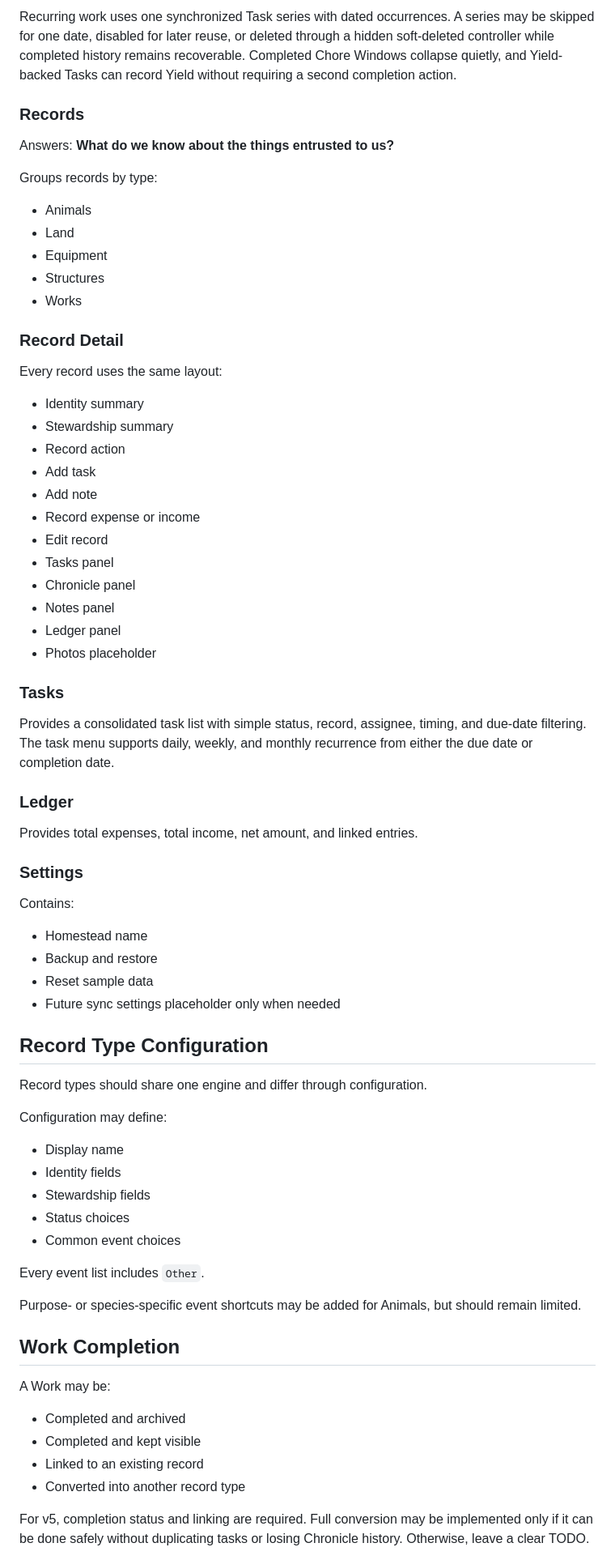
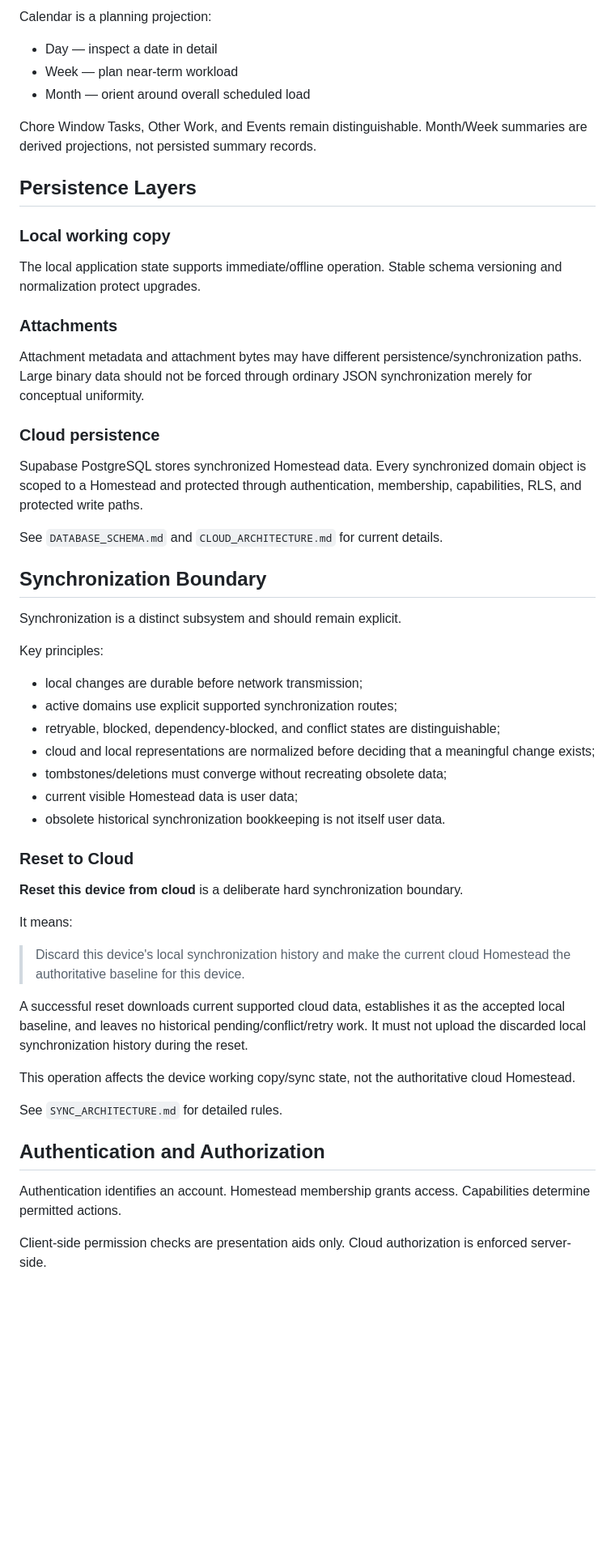
Before and after one commit to mholtsclaw88/Regula-Rustica, a Markdown page: ARCHITECTURE.md, the part around one of its changes. Shown at 81% size. GitHub-like rendering; blank space fills up the shorter version.

```diff
--- a/ARCHITECTURE.md
+++ b/ARCHITECTURE.md
@@ -255,80 +145,59 @@ Displays:
 
-Recurring work uses one synchronized Task series with dated occurrences. A
-series may be skipped for one date, disabled for later reuse, or deleted through
-a hidden soft-deleted controller while completed history remains recoverable.
-Completed Chore Windows collapse quietly, and Yield-backed Tasks can record
-Yield without requiring a second completion action.
+Calendar is a planning projection:
 
-### Records
+- Day — inspect a date in detail
+- Week — plan near-term workload
+- Month — orient around overall scheduled load
 
-Answers: **What do we know about the things entrusted to us?**
+Chore Window Tasks, Other Work, and Events remain distinguishable. Month/Week summaries are derived projections, not persisted summary records.
 
-Groups records by type:
+## Persistence Layers
 
-- Animals
-- Land
-- Equipment
-- Structures
-- Works
+### Local working copy
 
-### Record Detail
+The local application state supports immediate/offline operation. Stable schema versioning and normalization protect upgrades.
 
-Every record uses the same layout:
+### Attachments
 
-- Identity summary
-- Stewardship summary
-- Record action
-- Add task
-- Add note
-- Record expense or income
-- Edit record
-- Tasks panel
-- Chronicle panel
-- Notes panel
-- Ledger panel
-- Photos placeholder
+Attachment metadata and attachment bytes may have different persistence/synchronization paths. Large binary data should not be forced through ordinary JSON synchronization merely for conceptual uniformity.
 
-### Tasks
+### Cloud persistence
 
-Provides a consolidated task list with simple status, record, assignee, timing, and due-date filtering. The task menu supports daily, weekly, and monthly recurrence from either the due date or completion date.
+Supabase PostgreSQL stores synchronized Homestead data. Every synchronized domain object is scoped to a Homestead and protected through authentication, membership, capabilities, RLS, and protected write paths.
 
-### Ledger
+See `DATABASE_SCHEMA.md` and `CLOUD_ARCHITECTURE.md` for current details.
 
-Provides total expenses, total income, net amount, and linked entries.
+## Synchronization Boundary
 
-### Settings
+Synchronization is a distinct subsystem and should remain explicit.
 
-Contains:
+Key principles:
 
-- Homestead name
-- Backup and restore
-- Reset sample data
-- Future sync settings placeholder only when needed
+- local changes are durable before network transmission;
+- active domains use explicit supported synchronization routes;
+- retryable, blocked, dependency-blocked, and conflict states are distinguishable;
+- cloud and local representations are normalized before deciding that a meaningful change exists;
+- tombstones/deletions must converge without recreating obsolete data;
+- current visible Homestead data is user data;
+- obsolete historical synchronization bookkeeping is not itself user data.
 
-## Record Type Configuration
+### Reset to Cloud
 
-Record types should share one engine and differ through configuration.
+**Reset this device from cloud** is a deliberate hard synchronization boundary.
 
-Configuration may define:
+It means:
 
-- Display name
-- Identity fields
-- Stewardship fields
-- Status choices
-- Common event choices
+> Discard this device's local synchronization history and make the current cloud Homestead the authoritative baseline for this device.
 
-Every event list includes `Other`.
+A successful reset downloads current supported cloud data, establishes it as the accepted local baseline, and leaves no historical pending/conflict/retry work. It must not upload the discarded local synchronization history during the reset.
 
-Purpose- or species-specific event shortcuts may be added for Animals, but should remain limited.
+This operation affects the device working copy/sync state, not the authoritative cloud Homestead.
 
-## Work Completion
+See `SYNC_ARCHITECTURE.md` for detailed rules.
 
-A Work may be:
+## Authentication and Authorization
 
-- Completed and archived
-- Completed and kept visible
-- Linked to an existing record
-- Converted into another record type
+Authentication identifies an account. Homestead membership grants access. Capabilities determine permitted actions.
 
-For v5, completion status and linking are required. Full conversion may be implemented only if it can be done safely without duplicating tasks or losing Chronicle history. Otherwise, leave a clear TODO.
+Client-side permission checks are presentation aids only. Cloud authorization is enforced server-side.
 
```
Also changed, not shown: other parts of ARCHITECTURE.md (+126 -249 lines).
